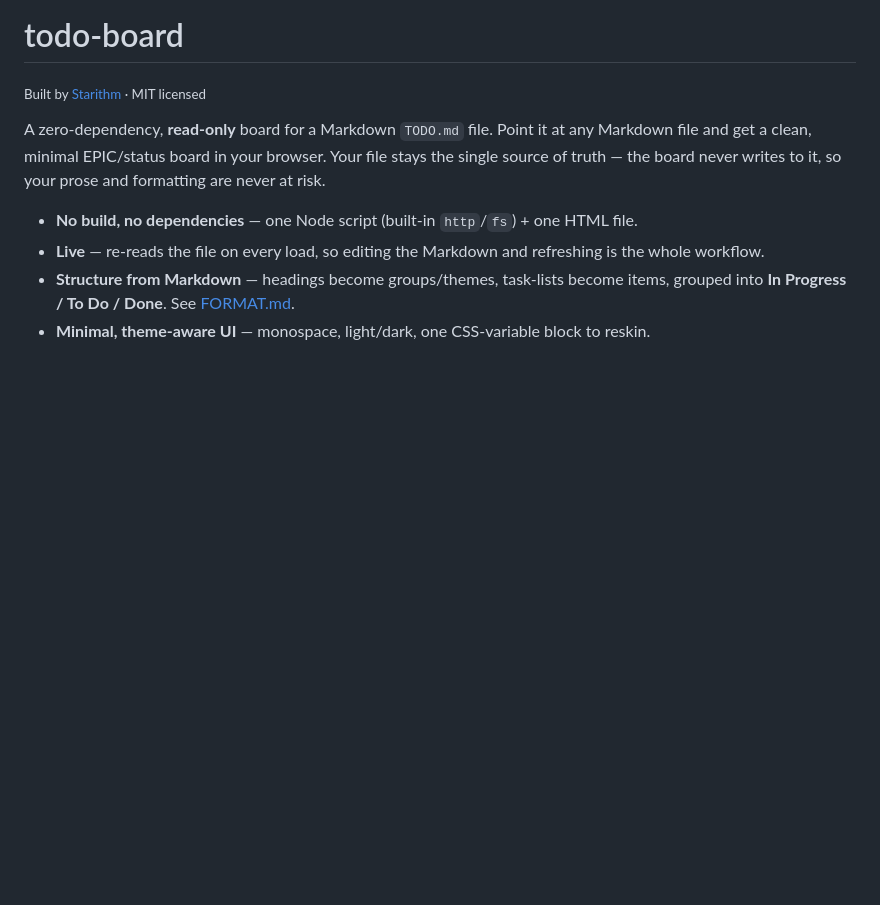
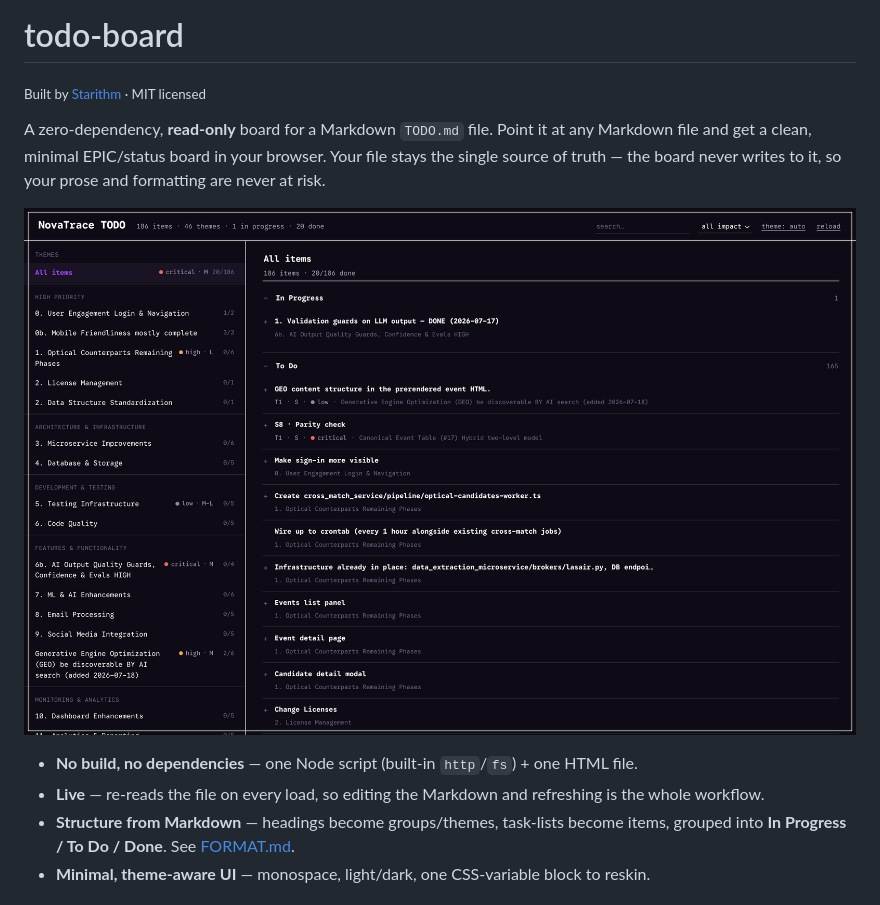
Before and after one commit to kushasahu7/todo-board, a Markdown page: README.md, the part around the change. Rendered like a GitHub page; pictures changed too: docs/screenshot.png (added); blank space fills up the shorter version.

Commit message:
Add board screenshot to README

```diff
--- a/README.md
+++ b/README.md
@@ -6,6 +6,8 @@ A zero-dependency, **read-only** board for a Markdown `TODO.md` file. Point it a
 Markdown file and get a clean, minimal EPIC/status board in your browser. Your file stays
 the single source of truth — the board never writes to it, so your prose and formatting are
 never at risk.
+
+![todo-board rendering a Markdown TODO as an EPIC / status board](docs/screenshot.png)
 
 - **No build, no dependencies** — one Node script (built-in `http`/`fs`) + one HTML file.
 - **Live** — re-reads the file on every load, so editing the Markdown and refreshing is the
```
